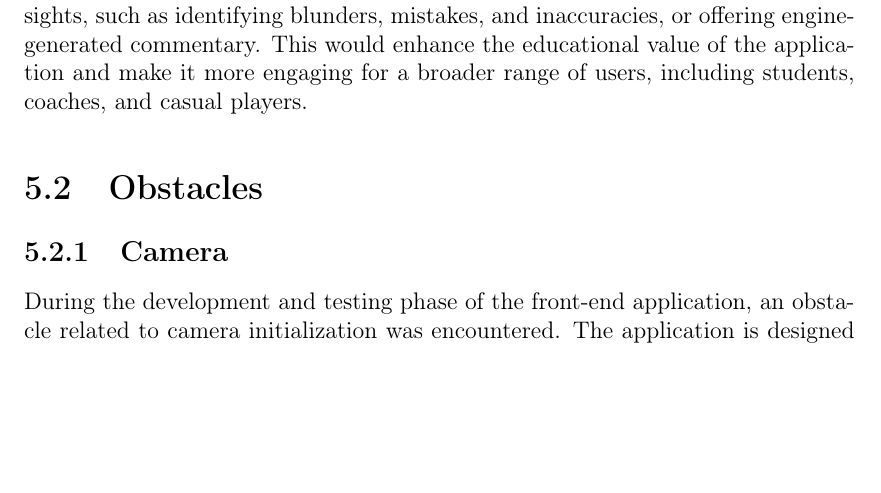
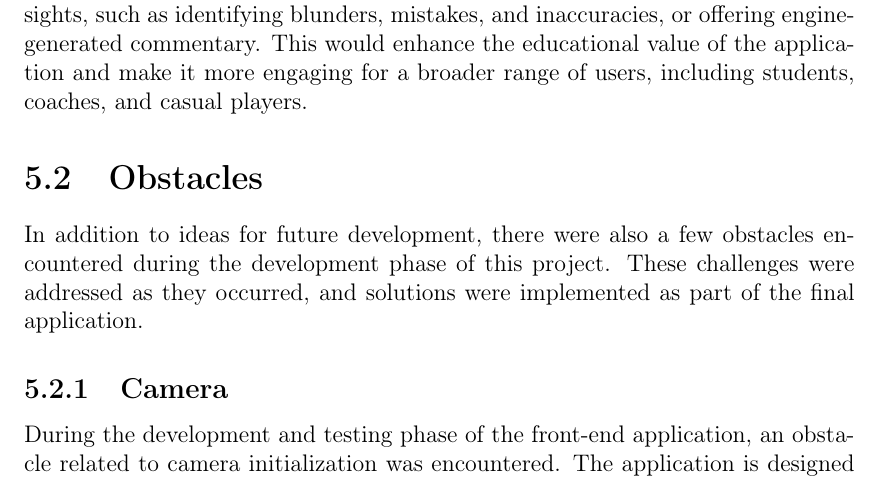
Before and after one commit to bachelor-gruppe-04/documentation, a LaTeX thesis (main.tex, which reads chapters/07-discussion.tex): part of page 46 of 58, cut so that both start at the same text, the shorter picture padded with empty space. Compiled offline with pdfLaTeX.

Commit message:
Updates from Overleaf

```diff
--- a/chapters/07-discussion.tex
+++ b/chapters/07-discussion.tex
@@ -26,6 +26,8 @@ This feature could be integrated into both the tournament- and board-view, displ
 Integrating \gls{stockfish} would also open possibilities for additional automated insights, such as identifying blunders, mistakes, and inaccuracies, or offering engine-generated commentary. This would enhance the educational value of the application and make it more engaging for a broader range of users, including students, coaches, and casual players.
 
 \section{Obstacles}
+In addition to ideas for future development, there were also a few obstacles encountered during the development phase of this project. These challenges were addressed as they occurred, and solutions were implemented as part of the final application.
+
 \subsection{Camera}
 During the development and testing phase of the front-end application, an obstacle related to camera initialization was encountered. The application is designed to access an external USB camera by specifying a camera ID other than 0, since ID 0 typically corresponds to the system's default or built-in (dashboard) camera, which is not relevant to this project.\\
 
```
